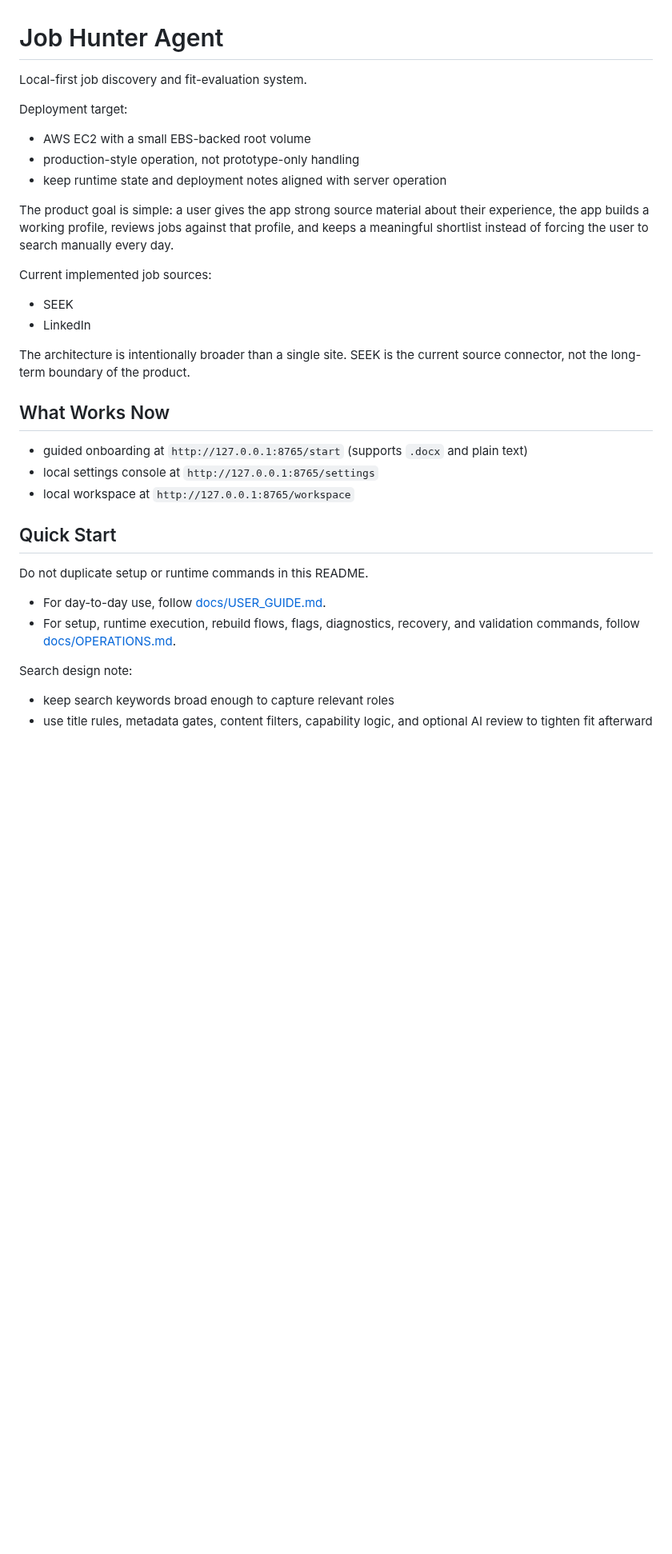
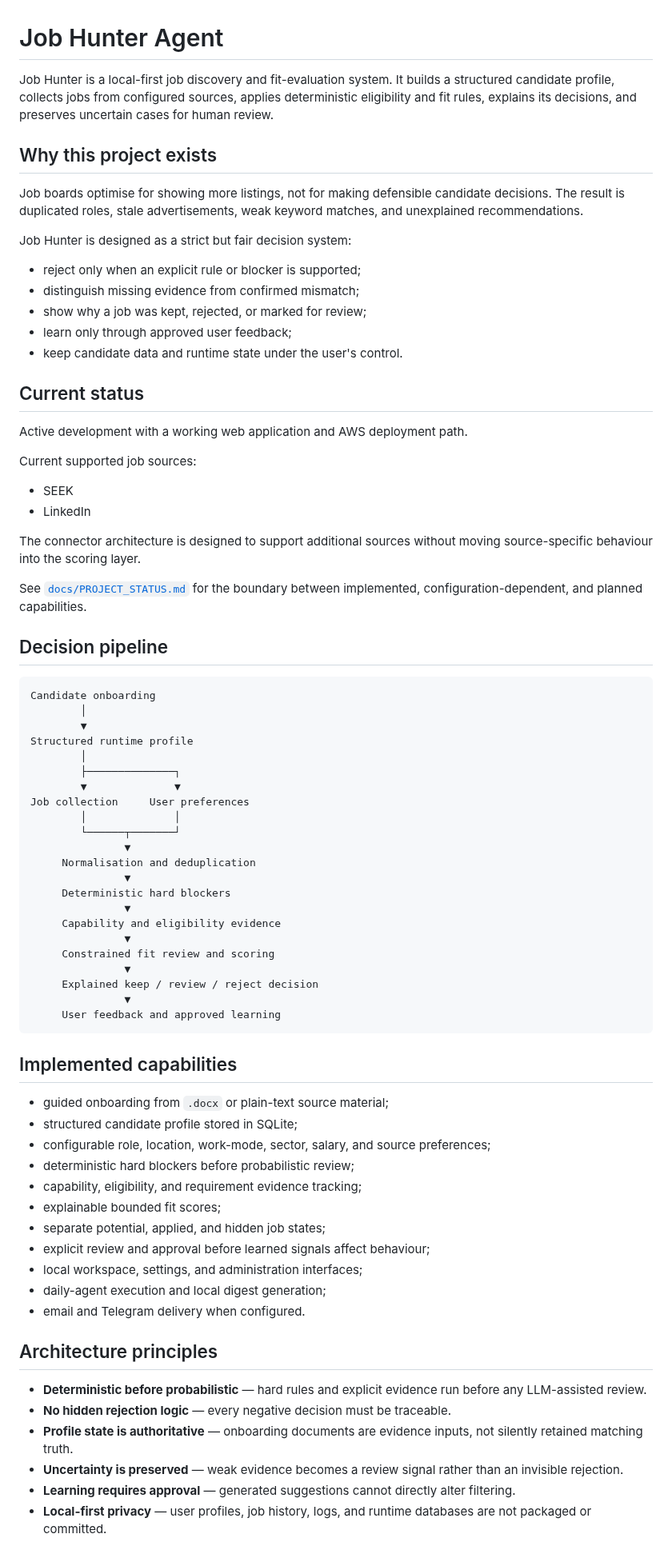
Before and after one commit to robvoto/job-hunter-agent, a Markdown page: README.md, the part around one of its changes. Shown at 80% size. Rendered like a GitHub page; blank space fills up the shorter version.

````diff
--- a/README.md
+++ b/README.md
@@ -1,37 +1,79 @@
 # Job Hunter Agent
 
-Local-first job discovery and fit-evaluation system.
+Job Hunter is a local-first job discovery and fit-evaluation system. It builds a structured candidate profile, collects jobs from configured sources, applies deterministic eligibility and fit rules, explains its decisions, and preserves uncertain cases for human review.
 
-Deployment target:
+## Why this project exists
 
-- AWS EC2 with a small EBS-backed root volume
-- production-style operation, not prototype-only handling
-- keep runtime state and deployment notes aligned with server operation
+Job boards optimise for showing more listings, not for making defensible candidate decisions. The result is duplicated roles, stale advertisements, weak keyword matches, and unexplained recommendations.
 
-The product goal is simple: a user gives the app strong source material about their experience, the app builds a working profile, reviews jobs against that profile, and keeps a meaningful shortlist instead of forcing the user to search manually every day.
+Job Hunter is designed as a strict but fair decision system:
 
-Current implemented job sources:
+- reject only when an explicit rule or blocker is supported;
+- distinguish missing evidence from confirmed mismatch;
+- show why a job was kept, rejected, or marked for review;
+- learn only through approved user feedback;
+- keep candidate data and runtime state under the user's control.
+
+## Current status
+
+Active development with a working web application and AWS deployment path.
+
+Current supported job sources:
 
 - SEEK
 - LinkedIn
 
-The architecture is intentionally broader than a single site. SEEK is the current source connector, not the long-term boundary of the product.
+The connector architecture is designed to support additional sources without moving source-specific behaviour into the scoring layer.
 
-## What Works Now
+See [`docs/PROJECT_STATUS.md`](docs/PROJECT_STATUS.md) for the boundary between implemented, configuration-dependent, and planned capabilities.
 
-- guided onboarding at `http://127.0.0.1:8765/start` (supports `.docx` and plain text)
-- local settings console at `http://127.0.0.1:8765/settings`
-- local workspace at `http://127.0.0.1:8765/workspace`
+## Decision pipeline
 
-## Quick Start
+```text
+Candidate onboarding
+        │
+        ▼
+Structured runtime profile
+        │
+        ├──────────────┐
+        ▼              ▼
+Job collection     User preferences
+        │              │
+        └──────┬───────┘
+               ▼
+     Normalisation and deduplication
+               ▼
+     Deterministic hard blockers
+               ▼
+     Capability and eligibility evidence
+               ▼
+     Constrained fit review and scoring
+               ▼
+     Explained keep / review / reject decision
+               ▼
+     User feedback and approved learning
+```
 
-Do not duplicate setup or runtime commands in this README.
+## Implemented capabilities
 
-- For day-to-day use, follow [docs/USER_GUIDE.md](docs/USER_GUIDE.md).
-- For setup, runtime execution, rebuild flows, flags, diagnostics, recovery, and validation commands, follow [docs/OPERATIONS.md](docs/OPERATIONS.md).
+- guided onboarding from `.docx` or plain-text source material;
+- structured candidate profile stored in SQLite;
+- configurable role, location, work-mode, sector, salary, and source preferences;
+- deterministic hard blockers before probabilistic review;
+- capability, eligibility, and requirement evidence tracking;
+- explainable bounded fit scores;
+- separate potential, applied, and hidden job states;
+- explicit review and approval before learned signals affect behaviour;
+- local workspace, settings, and administration interfaces;
+- daily-agent execution and local digest generation;
+- email and Telegram delivery when configured.
 
-Search design note:
+## Architecture principles
 
-- keep search keywords broad enough to capture relevant roles
-- use title rules, metadata gates, content filters, capability logic, and optional AI review to tighten fit afterward
+- **Deterministic before probabilistic** — hard rules and explicit evidence run before any LLM-assisted review.
+- **No hidden rejection logic** — every negative decision must be traceable.
+- **Profile state is authoritative** — onboarding documents are evidence inputs, not silently retained matching truth.
+- **Uncertainty is preserved** — weak evidence becomes a review signal rather than an invisible rejection.
+- **Learning requires approval** — generated suggestions cannot directly alter filtering.
+- **Local-first privacy** — user profiles, job history, logs, and runtime databases are not packaged or committed.
 
````
Also changed, not shown: other parts of README.md (+36 -77 lines).
